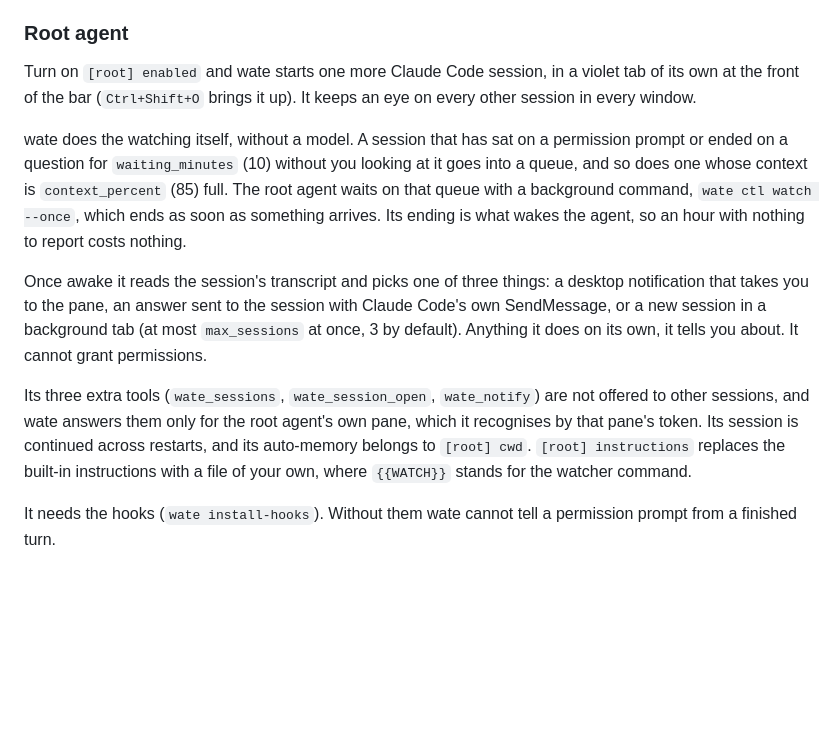
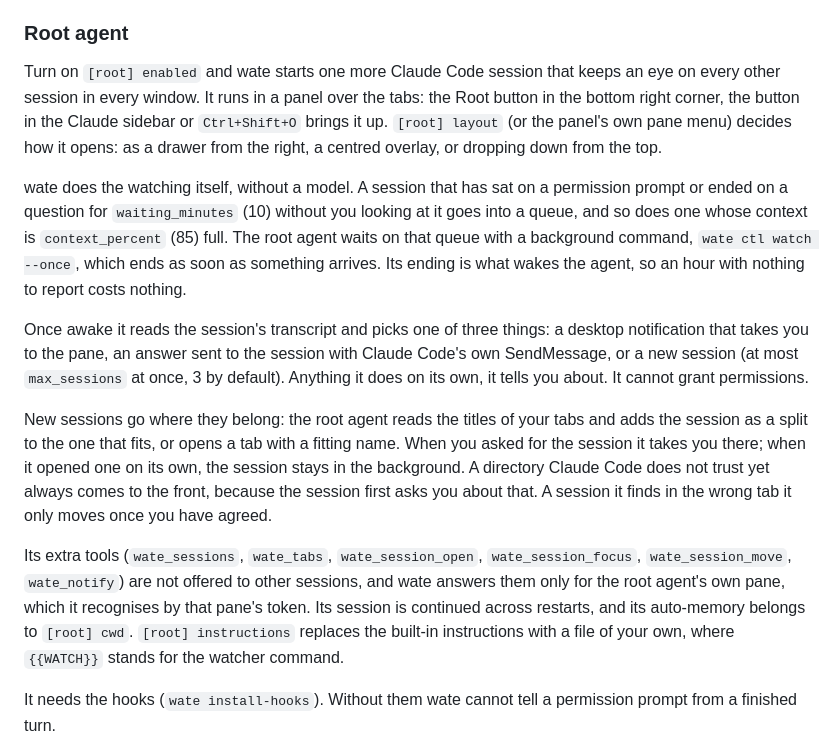
Before and after one commit to Gerry3010/wate, a Markdown page: README.md, the part around the change. Rendered like a GitHub page; blank space fills up the shorter version.

Commit message:
Describe the root agent's panel and how it sorts sessions
Co-Authored-By: Claude Opus 5.5 <noreply@anthropic.com>
Claude-Session: https://claude.ai/code/session_01ATTkYBA2msgSgTqmfdNHB8

```diff
--- a/README.md
+++ b/README.md
@@ -111,9 +111,11 @@ Outside wate the hooks are silent no-ops.
 
 ### Root agent
 
-Turn on `[root] enabled` and wate starts one more Claude Code session, in a violet tab of its
-own at the front of the bar (`Ctrl+Shift+O` brings it up). It keeps an eye on every other
-session in every window.
+Turn on `[root] enabled` and wate starts one more Claude Code session that keeps an eye on
+every other session in every window. It runs in a panel over the tabs: the Root button in the
+bottom right corner, the button in the Claude sidebar or `Ctrl+Shift+O` brings it up. `[root]
+layout` (or the panel's own pane menu) decides how it opens: as a drawer from the right, a
+centred overlay, or dropping down from the top.
 
 wate does the watching itself, without a model. A session that has sat on a permission prompt
 or ended on a question for `waiting_minutes` (10) without you looking at it goes into a queue,
@@ -123,12 +125,19 @@ arrives. Its ending is what wakes the agent, so an hour with nothing to report c
 
 Once awake it reads the session's transcript and picks one of three things: a desktop
 notification that takes you to the pane, an answer sent to the session with Claude Code's own
-SendMessage, or a new session in a background tab (at most `max_sessions` at once, 3 by
-default). Anything it does on its own, it tells you about. It cannot grant permissions.
+SendMessage, or a new session (at most `max_sessions` at once, 3 by default). Anything it does
+on its own, it tells you about. It cannot grant permissions.
 
-Its three extra tools (`wate_sessions`, `wate_session_open`, `wate_notify`) are not offered to
-other sessions, and wate answers them only for the root agent's own pane, which it recognises
-by that pane's token. Its session is continued across restarts, and its auto-memory belongs to
+New sessions go where they belong: the root agent reads the titles of your tabs and adds the
+session as a split to the one that fits, or opens a tab with a fitting name. When you asked for
+the session it takes you there; when it opened one on its own, the session stays in the
+background. A directory Claude Code does not trust yet always comes to the front, because the
+session first asks you about that. A session it finds in the wrong tab it only moves once you
+have agreed.
+
+Its extra tools (`wate_sessions`, `wate_tabs`, `wate_session_open`, `wate_session_focus`,
+`wate_session_move`, `wate_notify`) are not offered to other sessions, and wate answers them
+only for the root agent's own pane, which it recognises by that pane's token. Its session is continued across restarts, and its auto-memory belongs to
 `[root] cwd`. `[root] instructions` replaces the built-in instructions with a file of your own,
 where `{{WATCH}}` stands for the watcher command.
 
```
Also changed, not shown: CHANGELOG.md (+12 -9 lines).
